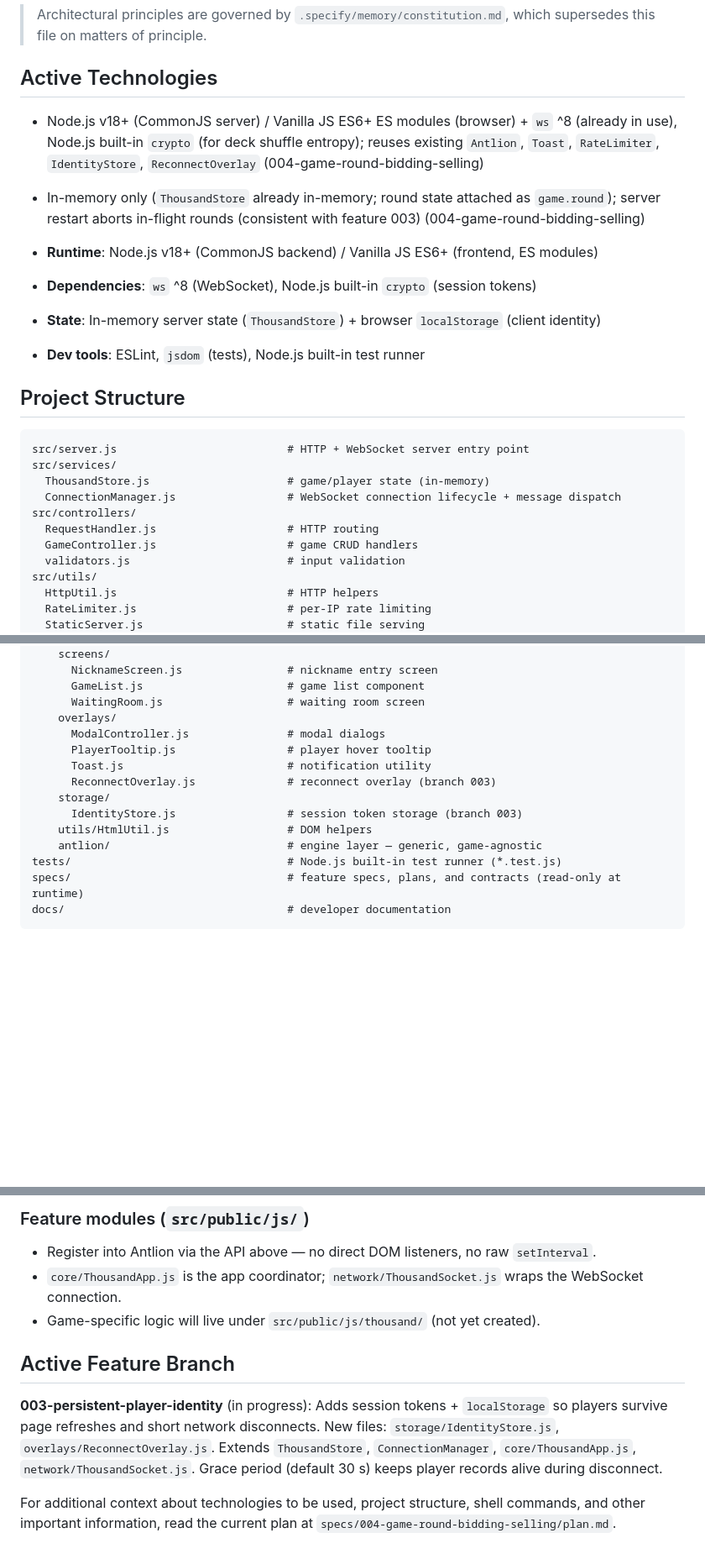
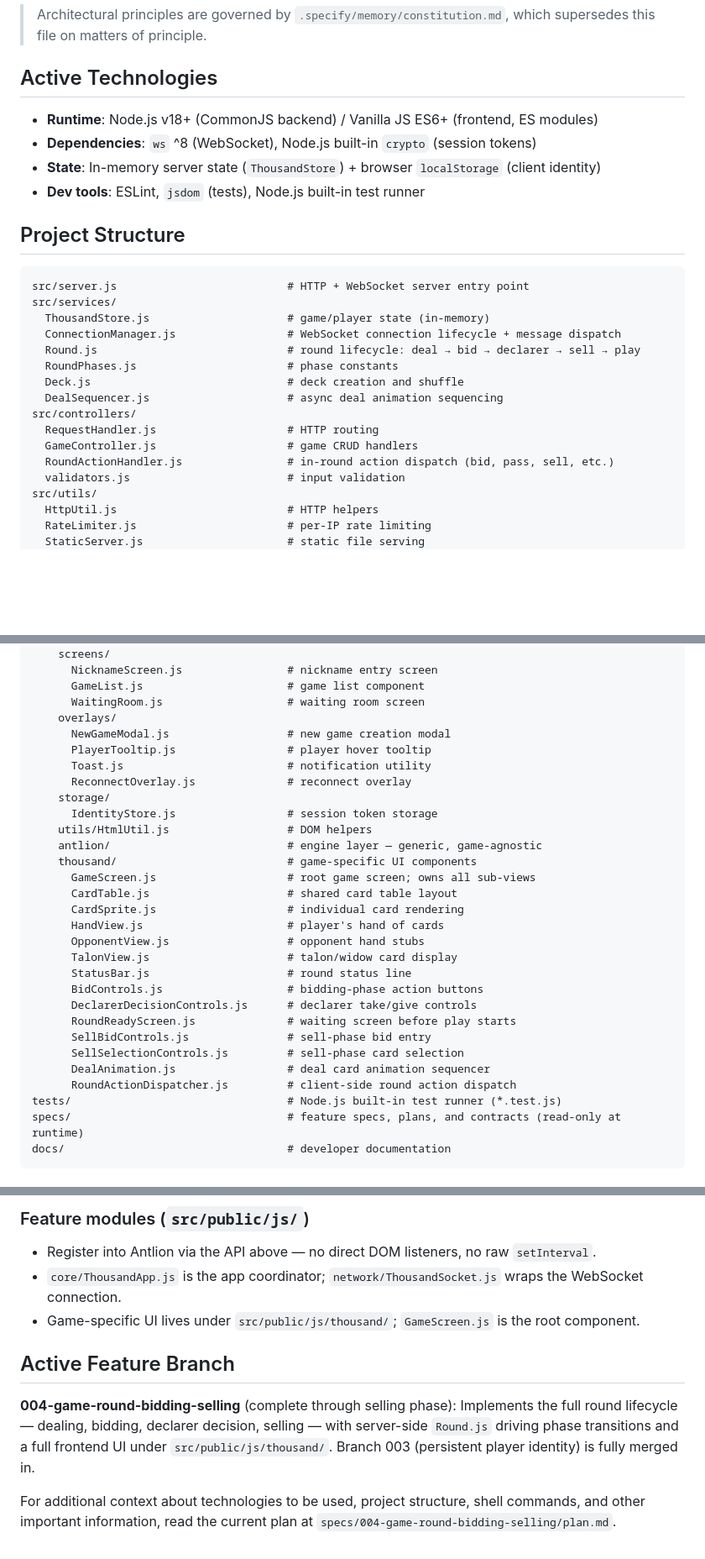
Before and after one commit to urmomeesak77/thousand, a Markdown page: CLAUDE.md, 3 parts joined by grey strips. Shown at 84% size. GitHub-like rendering; blank space fills up the shorter version.

Commit message:
Update CLAUDE.md to reflect completed selling phase and current project structure
Co-Authored-By: Claude Sonnet 4.6 <noreply@anthropic.com>

```diff
--- a/CLAUDE.md
+++ b/CLAUDE.md
@@ -5,9 +5,6 @@ Last updated: 2026-05-12
 > Architectural principles are governed by `.specify/memory/constitution.md`, which supersedes this file on matters of principle.
 
 ## Active Technologies
-- Node.js v18+ (CommonJS server) / Vanilla JS ES6+ ES modules (browser) + `ws` ^8 (already in use), Node.js built-in `crypto` (for deck shuffle entropy); reuses existing `Antlion`, `Toast`, `RateLimiter`, `IdentityStore`, `ReconnectOverlay` (004-game-round-bidding-selling)
-- In-memory only (`ThousandStore` already in-memory; round state attached as `game.round`); server restart aborts in-flight rounds (consistent with feature 003) (004-game-round-bidding-selling)
-
 - **Runtime**: Node.js v18+ (CommonJS backend) / Vanilla JS ES6+ (frontend, ES modules)
 - **Dependencies**: `ws` ^8 (WebSocket), Node.js built-in `crypto` (session tokens)
 - **State**: In-memory server state (`ThousandStore`) + browser `localStorage` (client identity)
@@ -20,9 +17,14 @@ src/server.js                          # HTTP + WebSocket server entry point
 src/services/
   ThousandStore.js                     # game/player state (in-memory)
   ConnectionManager.js                 # WebSocket connection lifecycle + message dispatch
+  Round.js                             # round lifecycle: deal → bid → declarer → sell → play
+  RoundPhases.js                       # phase constants
+  Deck.js                              # deck creation and shuffle
+  DealSequencer.js                     # async deal animation sequencing
 src/controllers/
   RequestHandler.js                    # HTTP routing
   GameController.js                    # game CRUD handlers
+  RoundActionHandler.js                # in-round action dispatch (bid, pass, sell, etc.)
   validators.js                        # input validation
 src/utils/
   HttpUtil.js                          # HTTP helpers
@@ -42,14 +44,29 @@ src/public/
       GameList.js                      # game list component
       WaitingRoom.js                   # waiting room screen
     overlays/
-      ModalController.js               # modal dialogs
+      NewGameModal.js                  # new game creation modal
       PlayerTooltip.js                 # player hover tooltip
       Toast.js                         # notification utility
-      ReconnectOverlay.js              # reconnect overlay (branch 003)
+      ReconnectOverlay.js              # reconnect overlay
     storage/
-      IdentityStore.js                 # session token storage (branch 003)
+      IdentityStore.js                 # session token storage
     utils/HtmlUtil.js                  # DOM helpers
     antlion/                           # engine layer — generic, game-agnostic
+    thousand/                          # game-specific UI components
+      GameScreen.js                    # root game screen; owns all sub-views
+      CardTable.js                     # shared card table layout
+      CardSprite.js                    # individual card rendering
+      HandView.js                      # player's hand of cards
+      OpponentView.js                  # opponent hand stubs
+      TalonView.js                     # talon/widow card display
+      StatusBar.js                     # round status line
+      BidControls.js                   # bidding-phase action buttons
+      DeclarerDecisionControls.js      # declarer take/give controls
+      RoundReadyScreen.js              # waiting screen before play starts
+      SellBidControls.js               # sell-phase bid entry
+      SellSelectionControls.js         # sell-phase card selection
+      DealAnimation.js                 # deal card animation sequencer
+      RoundActionDispatcher.js         # client-side round action dispatch
 tests/                                 # Node.js built-in test runner (*.test.js)
 specs/                                 # feature specs, plans, and contracts (read-only at runtime)
 docs/                                  # developer documentation
@@ -89,11 +106,11 @@ See `docs/CODING_CONVENTIONS.md` for the full reference. Key points:
 ### Feature modules (`src/public/js/`)
 - Register into Antlion via the API above — no direct DOM listeners, no raw `setInterval`.
 - `core/ThousandApp.js` is the app coordinator; `network/ThousandSocket.js` wraps the WebSocket connection.
-- Game-specific logic will live under `src/public/js/thousand/` (not yet created).
+- Game-specific UI lives under `src/public/js/thousand/`; `GameScreen.js` is the root component.
 
 ## Active Feature Branch
 
-**003-persistent-player-identity** (in progress): Adds session tokens + `localStorage` so players survive page refreshes and short network disconnects. New files: `storage/IdentityStore.js`, `overlays/ReconnectOverlay.js`. Extends `ThousandStore`, `ConnectionManager`, `core/ThousandApp.js`, `network/ThousandSocket.js`. Grace period (default 30 s) keeps player records alive during disconnect.
+**004-game-round-bidding-selling** (complete through selling phase): Implements the full round lifecycle — dealing, bidding, declarer decision, selling — with server-side `Round.js` driving phase transitions and a full frontend UI under `src/public/js/thousand/`. Branch 003 (persistent player identity) is fully merged in.
 
 <!-- SPECKIT START -->
 For additional context about technologies to be used, project structure,
```
Also changed, not shown: other parts of CLAUDE.md (+1 -1 lines).
